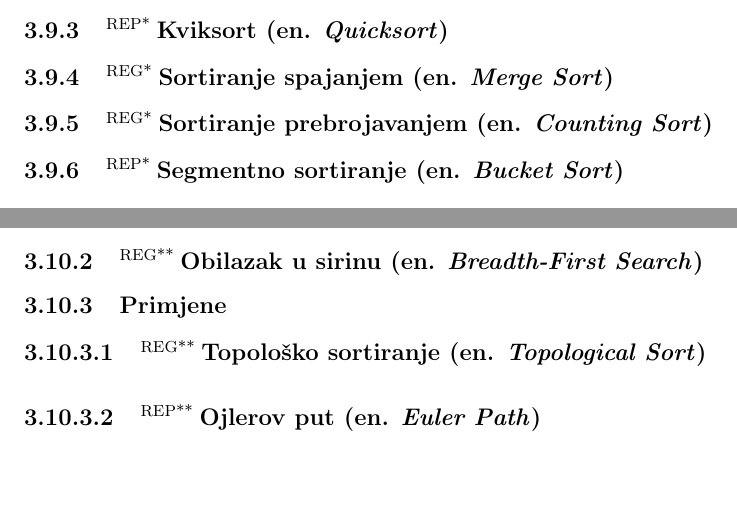
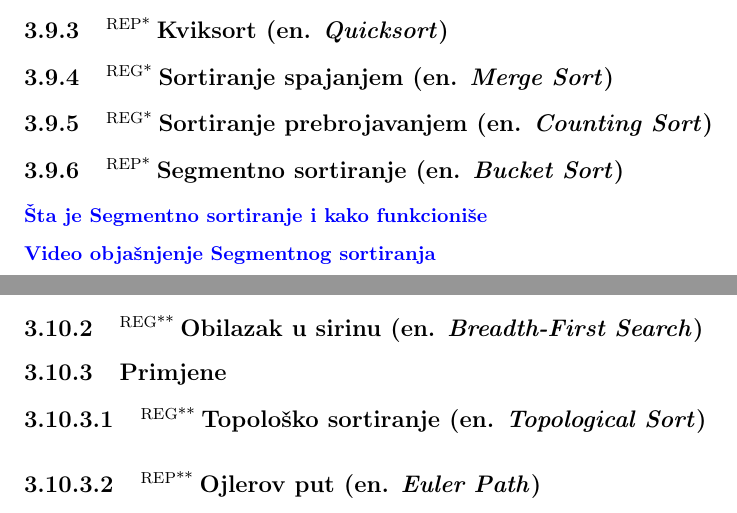
Before and after one commit to zenwor/silabus, a LaTeX document (main.tex, which reads rn_algoritmi/sortiranja/segmentno_sortiranje.tex): two parts of pages 22 and 23 of 41, joined at a grey line, cut so that both start at the same text, the shorter picture padded with empty space. Compiled offline with pdfLaTeX.

Commit message:
feat: ✨ Add Bucket Sort resources

```diff
--- a/rn_algoritmi/sortiranja/segmentno_sortiranje.tex
+++ b/rn_algoritmi/sortiranja/segmentno_sortiranje.tex
@@ -1 +1,5 @@
 \sssection{\rep Segmentno sortiranje (en. \textit{Bucket Sort})}
+
+\link{Šta je Segmentno sortiranje i kako funkcioniše}{}{https://www.programiz.com/dsa/bucket-sort}
+
+\link{Video objašnjenje Segmentnog sortiranja}{}{https://www.youtube.com/watch?v=VuXbEb5ywrU}
```
